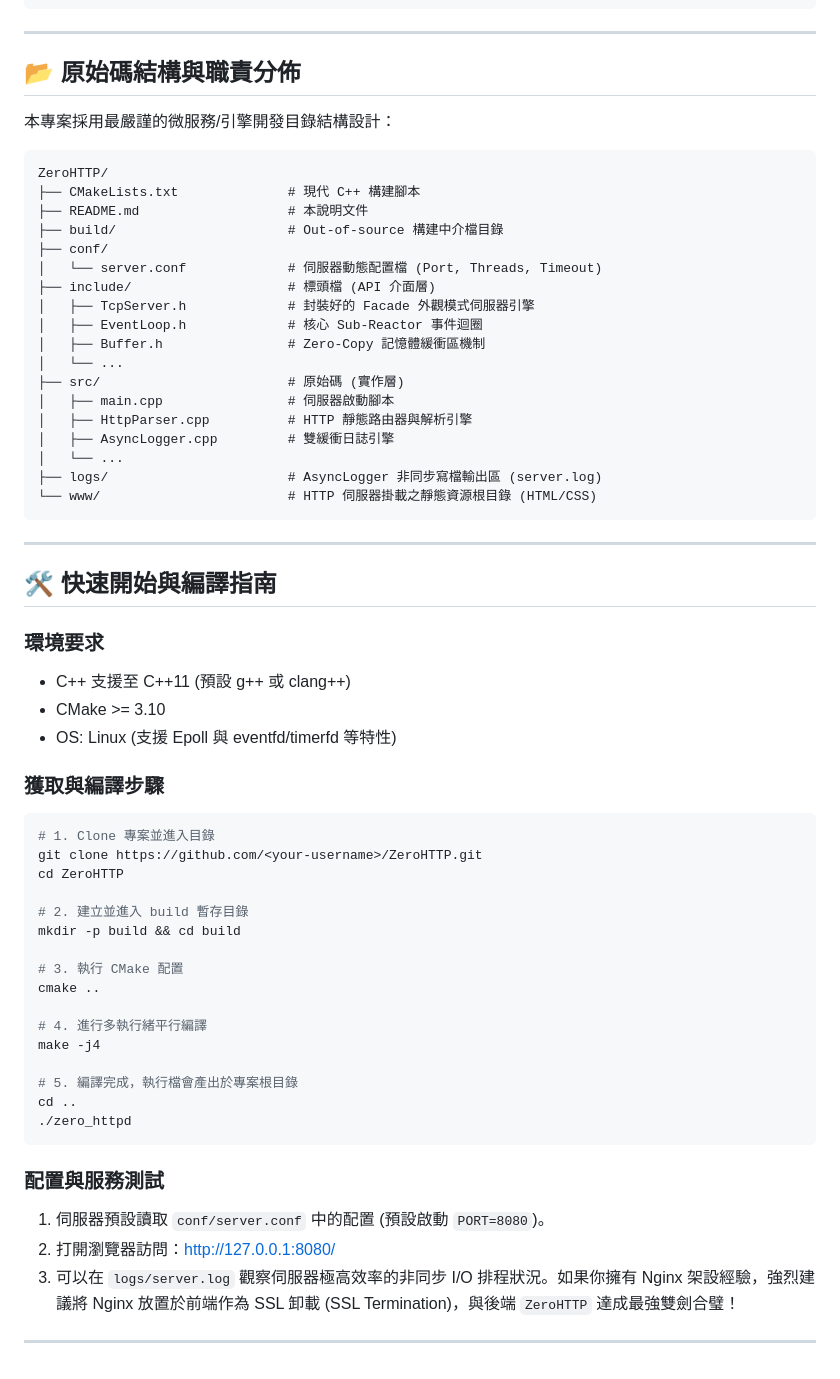
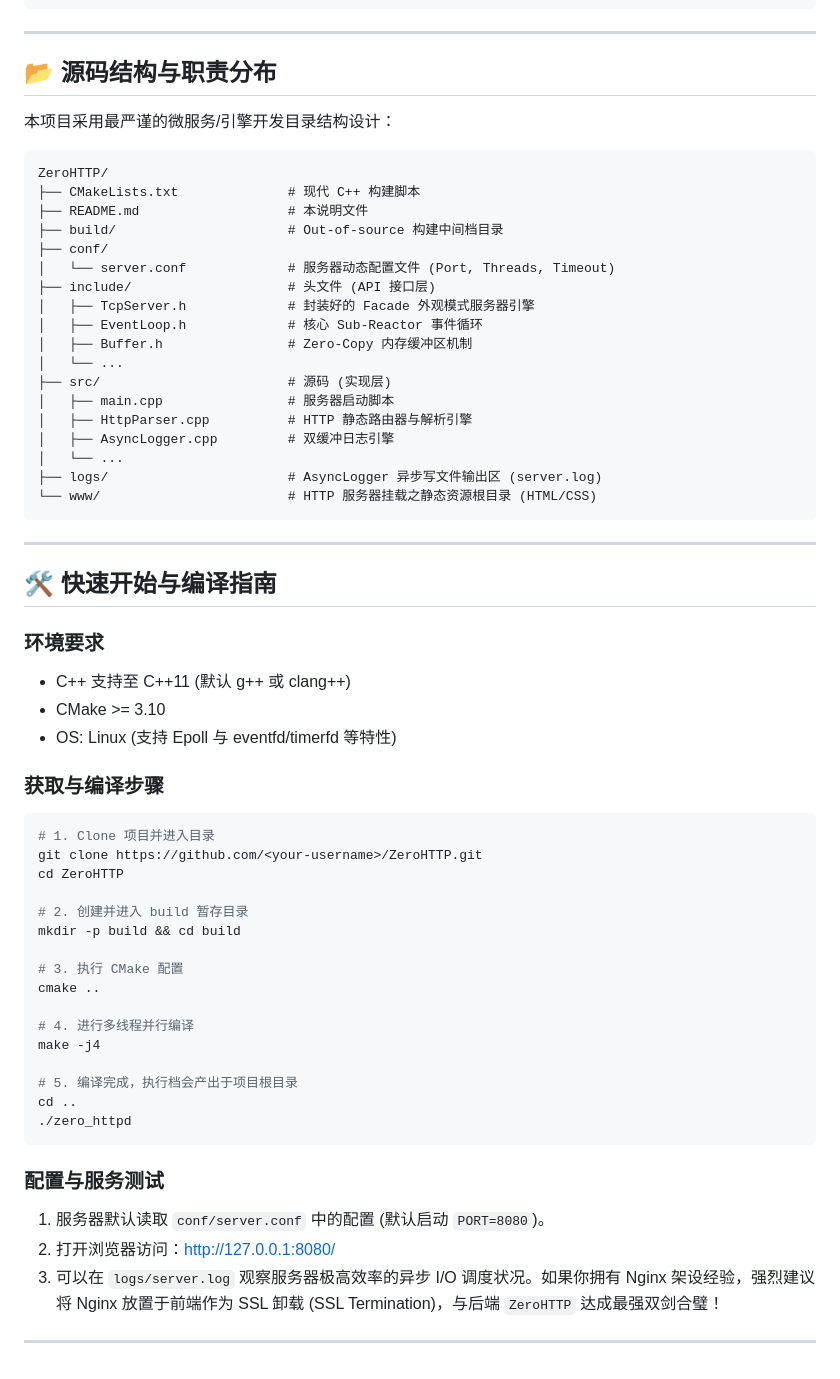
Before and after one commit to Locknier/ZeroHTTP, a Markdown page: README.md, the part around one of its changes. Drawn GitHub-style.

Commit message:
docs: Convert README to Simplified Chinese

````diff
--- a/README.md
+++ b/README.md
@@ -71,64 +71,64 @@
 
 ---
 
-## 📂 原始碼結構與職責分佈
+## 📂 源码结构与职责分布
 
-本專案採用最嚴謹的微服務/引擎開發目錄結構設計：
+本项目采用最严谨的微服务/引擎开发目录结构设计：
 
 ```text
 ZeroHTTP/
-├── CMakeLists.txt              # 現代 C++ 構建腳本
-├── README.md                   # 本說明文件
-├── build/                      # Out-of-source 構建中介檔目錄
+├── CMakeLists.txt              # 现代 C++ 构建脚本
+├── README.md                   # 本说明文件
+├── build/                      # Out-of-source 构建中间档目录
 ├── conf/
-│   └── server.conf             # 伺服器動態配置檔 (Port, Threads, Timeout)
-├── include/                    # 標頭檔 (API 介面層)
-│   ├── TcpServer.h             # 封裝好的 Facade 外觀模式伺服器引擎
-│   ├── EventLoop.h             # 核心 Sub-Reactor 事件迴圈
-│   ├── Buffer.h                # Zero-Copy 記憶體緩衝區機制
+│   └── server.conf             # 服务器动态配置文件 (Port, Threads, Timeout)
+├── include/                    # 头文件 (API 接口层)
+│   ├── TcpServer.h             # 封装好的 Facade 外观模式服务器引擎
+│   ├── EventLoop.h             # 核心 Sub-Reactor 事件循环
+│   ├── Buffer.h                # Zero-Copy 内存缓冲区机制
 │   └── ...
-├── src/                        # 原始碼 (實作層)
-│   ├── main.cpp                # 伺服器啟動腳本
-│   ├── HttpParser.cpp          # HTTP 靜態路由器與解析引擎
-│   ├── AsyncLogger.cpp         # 雙緩衝日誌引擎
+├── src/                        # 源码 (实现层)
+│   ├── main.cpp                # 服务器启动脚本
+│   ├── HttpParser.cpp          # HTTP 静态路由器与解析引擎
+│   ├── AsyncLogger.cpp         # 双缓冲日志引擎
 │   └── ...
-├── logs/                       # AsyncLogger 非同步寫檔輸出區 (server.log)
-└── www/                        # HTTP 伺服器掛載之靜態資源根目錄 (HTML/CSS)
+├── logs/                       # AsyncLogger 异步写文件输出区 (server.log)
+└── www/                        # HTTP 服务器挂载之静态资源根目录 (HTML/CSS)
 ```
 
 ---
 
-## 🛠️ 快速開始與編譯指南
+## 🛠️ 快速开始与编译指南
 
-### 環境要求
-* C++ 支援至 C++11 (預設 g++ 或 clang++)
+### 环境要求
+* C++ 支持至 C++11 (默认 g++ 或 clang++)
 * CMake >= 3.10
-* OS: Linux (支援 Epoll 與 eventfd/timerfd 等特性)
+* OS: Linux (支持 Epoll 与 eventfd/timerfd 等特性)
 
-### 獲取與編譯步驟
+### 获取与编译步骤
 
 ```bash
-# 1. Clone 專案並進入目錄
+# 1. Clone 项目并进入目录
 git clone https://github.com/<your-username>/ZeroHTTP.git
 cd ZeroHTTP
 
-# 2. 建立並進入 build 暫存目錄
+# 2. 创建并进入 build 暂存目录
 mkdir -p build && cd build
 
-# 3. 執行 CMake 配置
+# 3. 执行 CMake 配置
 cmake ..
 
-# 4. 進行多執行緒平行編譯
+# 4. 进行多线程并行编译
 make -j4
 
-# 5. 編譯完成，執行檔會產出於專案根目錄
+# 5. 编译完成，执行档会产出于项目根目录
 cd ..
 ./zero_httpd
 ```
 
-### 配置與服務測試
-1. 伺服器預設讀取 `conf/server.conf` 中的配置 (預設啟動 `PORT=8080`)。
-2. 打開瀏覽器訪問：[http://127.0.0.1:8080/](http://127.0.0.1:8080/)
-3. 可以在 `logs/server.log` 觀察伺服器極高效率的非同步 I/O 排程狀況。如果你擁有 Nginx 架設經驗，強烈建議將 Nginx 放置於前端作為 SSL 卸載 (SSL Termination)，與後端 `ZeroHTTP` 達成最強雙劍合璧！
+### 配置与服务测试
+1. 服务器默认读取 `conf/server.conf` 中的配置 (默认启动 `PORT=8080`)。
+2. 打开浏览器访问：[http://127.0.0.1:8080/](http://127.0.0.1:8080/)
+3. 可以在 `logs/server.log` 观察服务器极高效率的异步 I/O 调度状况。如果你拥有 Nginx 架设经验，强烈建议将 Nginx 放置于前端作为 SSL 卸载 (SSL Termination)，与后端 `ZeroHTTP` 达成最强双剑合璧！
 
 ---
````
Also changed, not shown: other parts of README.md (+19 -19 lines).
